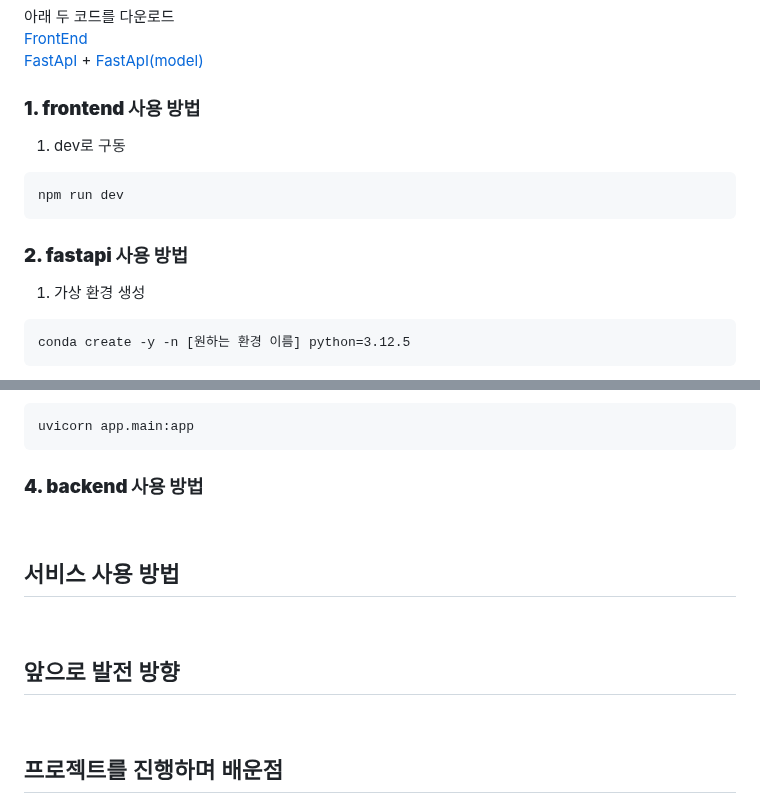
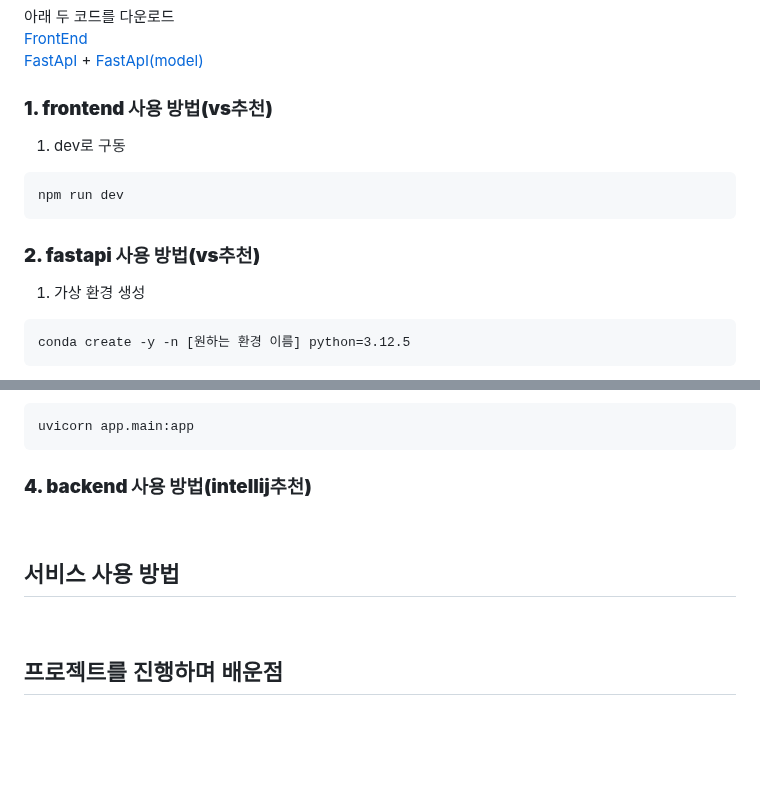
Before and after one commit to Team-Merge/temp_repo, a Markdown page: README.md, 2 parts joined by grey strips. Drawn GitHub-style; blank space fills up the shorter version.

````diff
--- a/README.md
+++ b/README.md
@@ -109,13 +109,13 @@
 [FastApI](https://github.com/Team-Merge/fastapi_deploy) + [FastApI(model)](https://drive.google.com/file/d/1MK9vmjsV11qPoimpKyySVKEu7RjJdtUi/view?usp=drive_link)
 <br>
 
-### **1. frontend 사용 방법**
+### **1. frontend 사용 방법(vs추천)**
    1.  dev로 구동
    ```
    npm run dev
    ```
 
-### **2. fastapi 사용 방법**
+### **2. fastapi 사용 방법(vs추천)**
    1. 가상 환경 생성
    ```
    conda create -y -n [원하는 환경 이름] python=3.12.5
@@ -144,16 +144,12 @@
    uvicorn app.main:app
    ```
 
-### **4. backend 사용 방법**
+### **4. backend 사용 방법(intellij추천)**
 
 
 <br>
 
 ## 서비스 사용 방법
-
-<br>
-
-## 앞으로 발전 방향
 
 <br>
 
````
